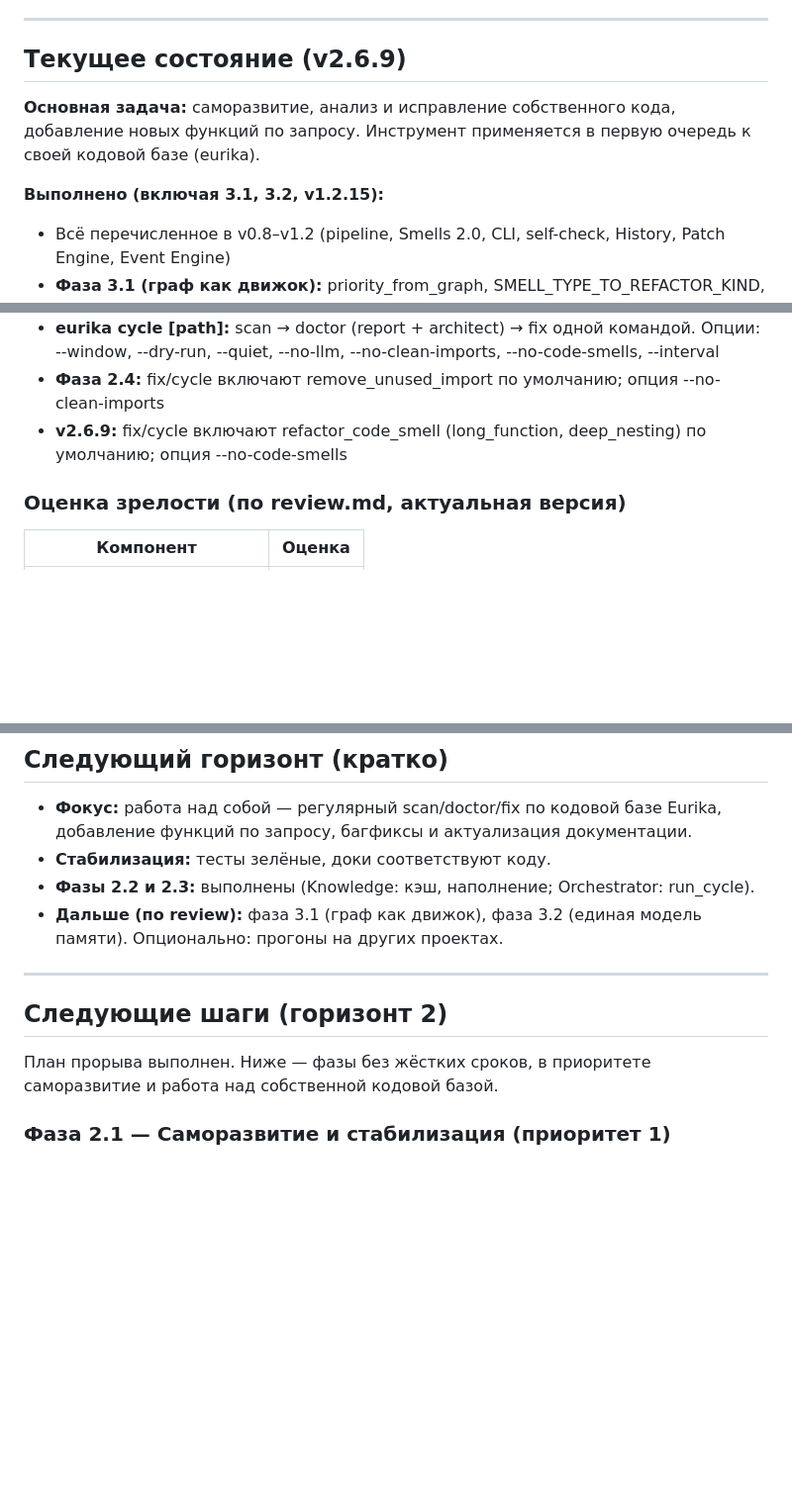
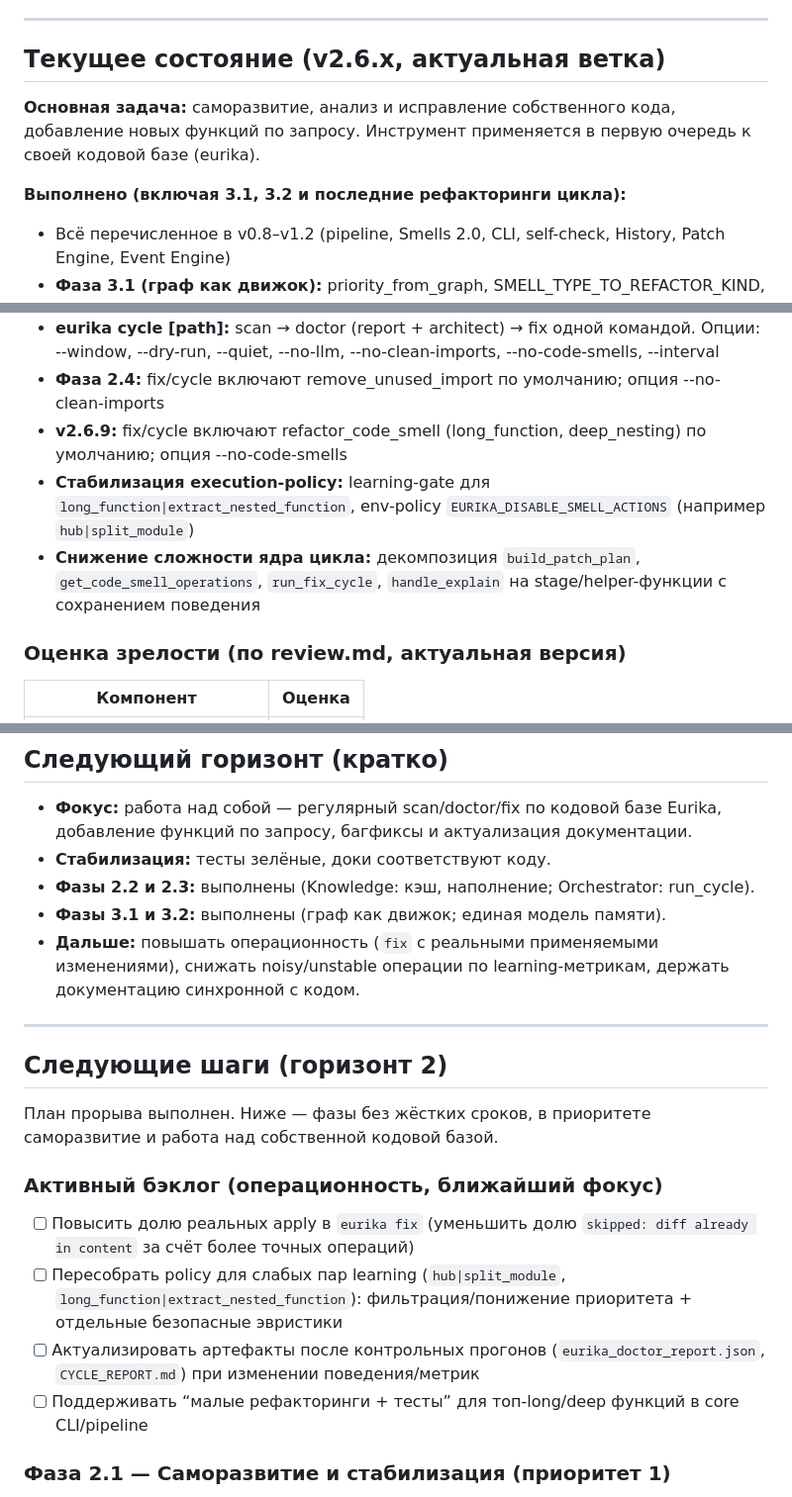
Before and after one commit to isayeu/eurika_2.0, a Markdown page: ROADMAP.md, 3 parts joined by grey strips. Shown at 99% size. Drawn GitHub-style; blank space fills up the shorter version.

Commit message:
docs: sync roadmap status and active backlog
Align high-level roadmap narrative with completed 3.1/3.2 phases and add an explicit operational backlog focused on real apply rate, unstable smell-action policies, and report hygiene.

Co-authored-by: Cursor <cursoragent@cursor.com>

```diff
--- a/ROADMAP.md
+++ b/ROADMAP.md
@@ -12,17 +12,19 @@
 
 ---
 
-## Текущее состояние (v2.6.9)
+## Текущее состояние (v2.6.x, актуальная ветка)
 
 **Основная задача:** саморазвитие, анализ и исправление собственного кода, добавление новых функций по запросу. Инструмент применяется в первую очередь к своей кодовой базе (eurika).
 
-**Выполнено (включая 3.1, 3.2, v1.2.15):**
+**Выполнено (включая 3.1, 3.2 и последние рефакторинги цикла):**
 - Всё перечисленное в v0.8–v1.2 (pipeline, Smells 2.0, CLI, self-check, History, Patch Engine, Event Engine)
 - **Фаза 3.1 (граф как движок):** priority_from_graph, SMELL_TYPE_TO_REFACTOR_KIND, metrics_from_graph, targets_from_graph — patch_plan формируется с опорой на граф
 - **Фаза 3.2 (единая модель памяти):** консолидация в `.eurika/` (events.json, history.json, observations.json); learning/feedback — views над EventStore; architect использует recent_events в промпте
 - **eurika cycle [path]:** scan → doctor (report + architect) → fix одной командой. Опции: --window, --dry-run, --quiet, --no-llm, --no-clean-imports, --no-code-smells, --interval
 - **Фаза 2.4:** fix/cycle включают remove_unused_import по умолчанию; опция --no-clean-imports
 - **v2.6.9:** fix/cycle включают refactor_code_smell (long_function, deep_nesting) по умолчанию; опция --no-code-smells
+- **Стабилизация execution-policy:** learning-gate для `long_function|extract_nested_function`, env-policy `EURIKA_DISABLE_SMELL_ACTIONS` (например `hub|split_module`)
+- **Снижение сложности ядра цикла:** декомпозиция `build_patch_plan`, `get_code_smell_operations`, `run_fix_cycle`, `handle_explain` на stage/helper-функции с сохранением поведения
 
 ### Оценка зрелости (по review.md, актуальная версия)
 
@@ -52,13 +54,21 @@
 - **Фокус:** работа над собой — регулярный scan/doctor/fix по кодовой базе Eurika, добавление функций по запросу, багфиксы и актуализация документации.
 - **Стабилизация:** тесты зелёные, доки соответствуют коду.
 - **Фазы 2.2 и 2.3:** выполнены (Knowledge: кэш, наполнение; Orchestrator: run_cycle).
-- **Дальше (по review):** фаза 3.1 (граф как движок), фаза 3.2 (единая модель памяти). Опционально: прогоны на других проектах.
+- **Фазы 3.1 и 3.2:** выполнены (граф как движок; единая модель памяти).
+- **Дальше:** повышать операционность (`fix` с реальными применяемыми изменениями), снижать noisy/unstable операции по learning-метрикам, держать документацию синхронной с кодом.
 
 ---
 
 ## Следующие шаги (горизонт 2)
 
 План прорыва выполнен. Ниже — фазы без жёстких сроков, в приоритете саморазвитие и работа над собственной кодовой базой.
+
+### Активный бэклог (операционность, ближайший фокус)
+
+- [ ] Повысить долю реальных apply в `eurika fix` (уменьшить долю `skipped: diff already in content` за счёт более точных операций)
+- [ ] Пересобрать policy для слабых пар learning (`hub|split_module`, `long_function|extract_nested_function`): фильтрация/понижение приоритета + отдельные безопасные эвристики
+- [ ] Актуализировать артефакты после контрольных прогонов (`eurika_doctor_report.json`, `CYCLE_REPORT.md`) при изменении поведения/метрик
+- [ ] Поддерживать “малые рефакторинги + тесты” для топ-long/deep функций в core CLI/pipeline
 
 ### Фаза 2.1 — Саморазвитие и стабилизация (приоритет 1)
 
```
